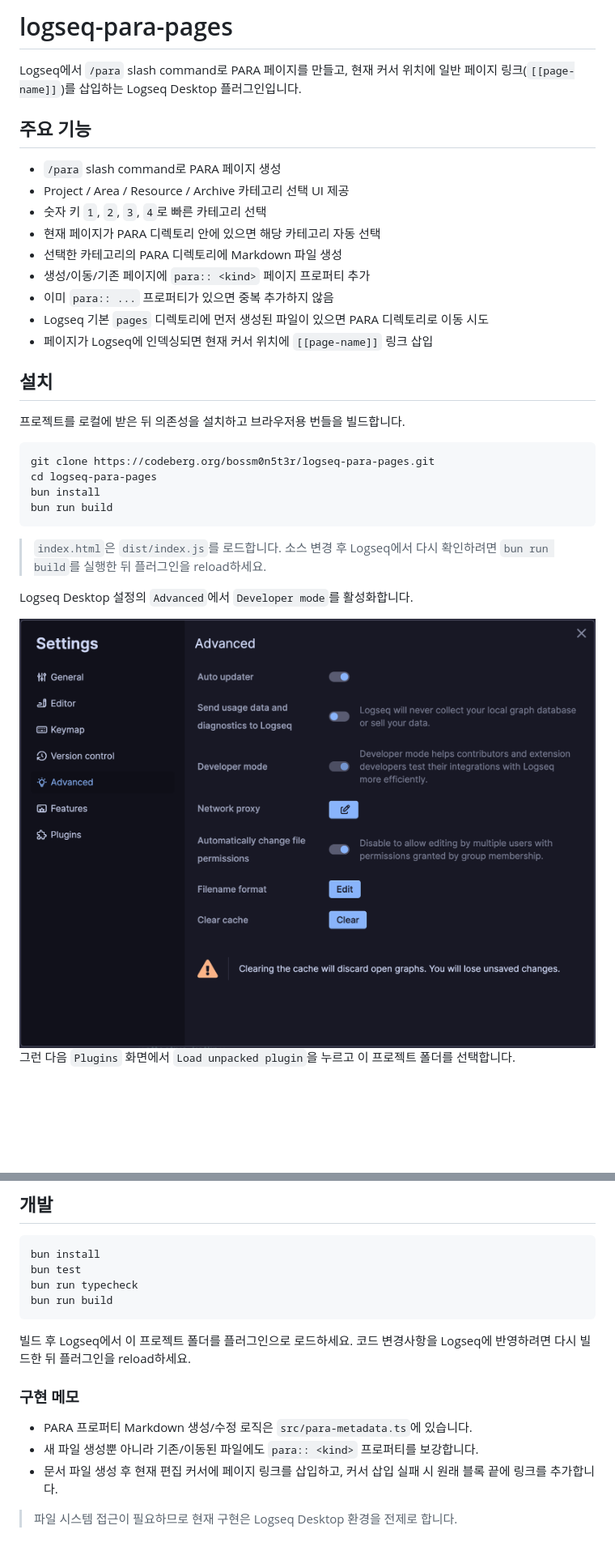
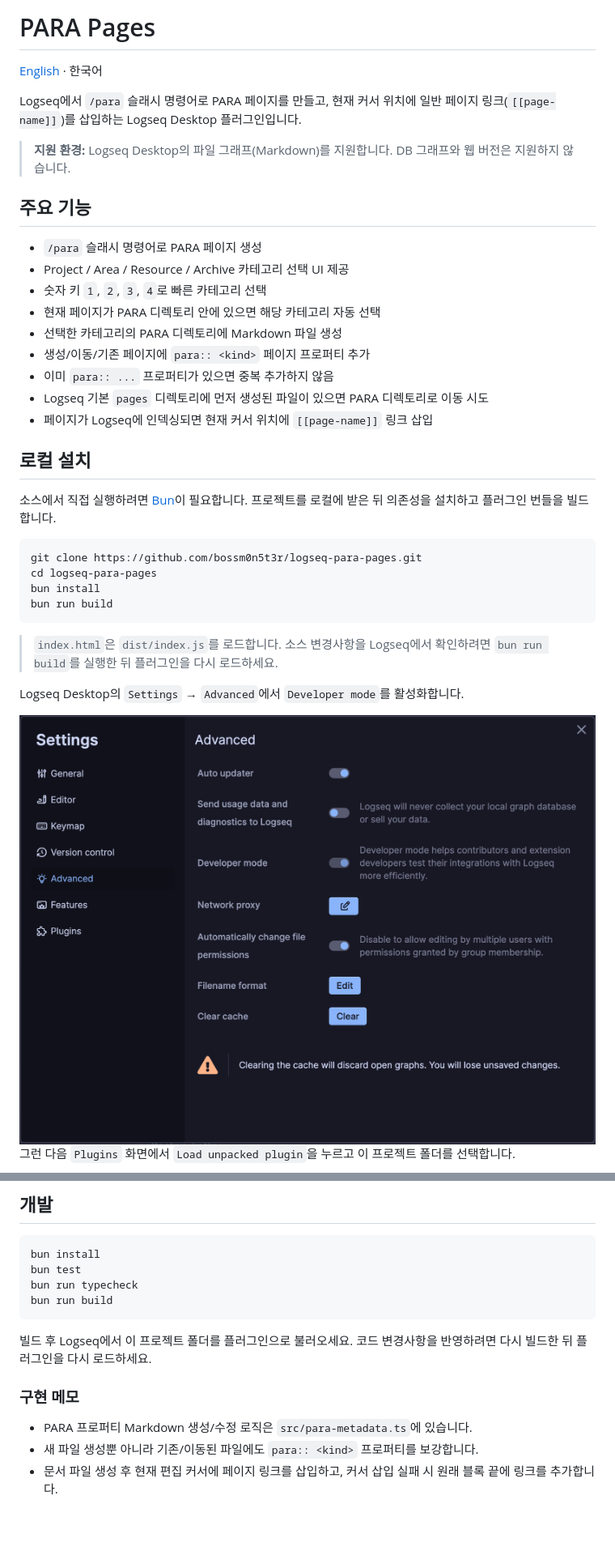
Before and after one commit to bossm0n5t3r/logseq-para-pages, a Markdown page: README.md, 2 parts joined by grey strips. Shown at 81% size. Drawn GitHub-style; blank space fills up the shorter version.

````diff
--- a/README.md
+++ b/README.md
@@ -1,10 +1,15 @@
-# logseq-para-pages
+# PARA Pages
 
-Logseq에서 `/para` slash command로 PARA 페이지를 만들고, 현재 커서 위치에 일반 페이지 링크(`[[page-name]]`)를 삽입하는 Logseq Desktop 플러그인입니다.
+[English](./README.en.md) · 한국어
+
+Logseq에서 `/para` 슬래시 명령어로 PARA 페이지를 만들고,
+현재 커서 위치에 일반 페이지 링크(`[[page-name]]`)를 삽입하는 Logseq Desktop 플러그인입니다.
+
+> **지원 환경:** Logseq Desktop의 파일 그래프(Markdown)를 지원합니다. DB 그래프와 웹 버전은 지원하지 않습니다.
 
 ## 주요 기능
 
-- `/para` slash command로 PARA 페이지 생성
+- `/para` 슬래시 명령어로 PARA 페이지 생성
 - Project / Area / Resource / Archive 카테고리 선택 UI 제공
 - 숫자 키 `1`, `2`, `3`, `4`로 빠른 카테고리 선택
 - 현재 페이지가 PARA 디렉토리 안에 있으면 해당 카테고리 자동 선택
@@ -14,18 +19,19 @@ Logseq에서 `/para` slash command로 PARA 페이지를 만들고, 현재 커서
 - Logseq 기본 `pages` 디렉토리에 먼저 생성된 파일이 있으면 PARA 디렉토리로 이동 시도
 - 페이지가 Logseq에 인덱싱되면 현재 커서 위치에 `[[page-name]]` 링크 삽입
 
-## 설치
+## 로컬 설치
 
-프로젝트를 로컬에 받은 뒤 의존성을 설치하고 브라우저용 번들을 빌드합니다.
+소스에서 직접 실행하려면 [Bun](https://bun.sh/)이 필요합니다. 프로젝트를 로컬에 받은 뒤 의존성을 설치하고 플러그인 번들을 빌드합니다.
 
 ```bash
-git clone https://codeberg.org/bossm0n5t3r/logseq-para-pages.git
+git clone https://github.com/bossm0n5t3r/logseq-para-pages.git
 cd logseq-para-pages
 bun install
 bun run build
 ```
 
-> `index.html`은 `dist/index.js`를 로드합니다. 소스 변경 후 Logseq에서 다시 확인하려면 `bun run build`를 실행한 뒤 플러그인을 reload하세요.
+> `index.html`은 `dist/index.js`를 로드합니다.
+> 소스 변경사항을 Logseq에서 확인하려면 `bun run build`를 실행한 뒤 플러그인을 다시 로드하세요.
 
-Logseq Desktop 설정의 `Advanced`에서 `Developer mode`를 활성화합니다.
+Logseq Desktop의 `Settings` → `Advanced`에서 `Developer mode`를 활성화합니다.
 
@@ -126,12 +134,10 @@ bun run typecheck
 bun run build
 ```
 
-빌드 후 Logseq에서 이 프로젝트 폴더를 플러그인으로 로드하세요. 코드 변경사항을 Logseq에 반영하려면 다시 빌드한 뒤 플러그인을 reload하세요.
+빌드 후 Logseq에서 이 프로젝트 폴더를 플러그인으로 불러오세요. 코드 변경사항을 반영하려면 다시 빌드한 뒤 플러그인을 다시 로드하세요.
 
 ### 구현 메모
 
 - PARA 프로퍼티 Markdown 생성/수정 로직은 `src/para-metadata.ts`에 있습니다.
 - 새 파일 생성뿐 아니라 기존/이동된 파일에도 `para:: <kind>` 프로퍼티를 보강합니다.
 - 문서 파일 생성 후 현재 편집 커서에 페이지 링크를 삽입하고, 커서 삽입 실패 시 원래 블록 끝에 링크를 추가합니다.
-
-> 파일 시스템 접근이 필요하므로 현재 구현은 Logseq Desktop 환경을 전제로 합니다.
````
Also changed, not shown: other parts of README.md (+23 -21 lines), README.en.md (added, +141 -0 lines).
